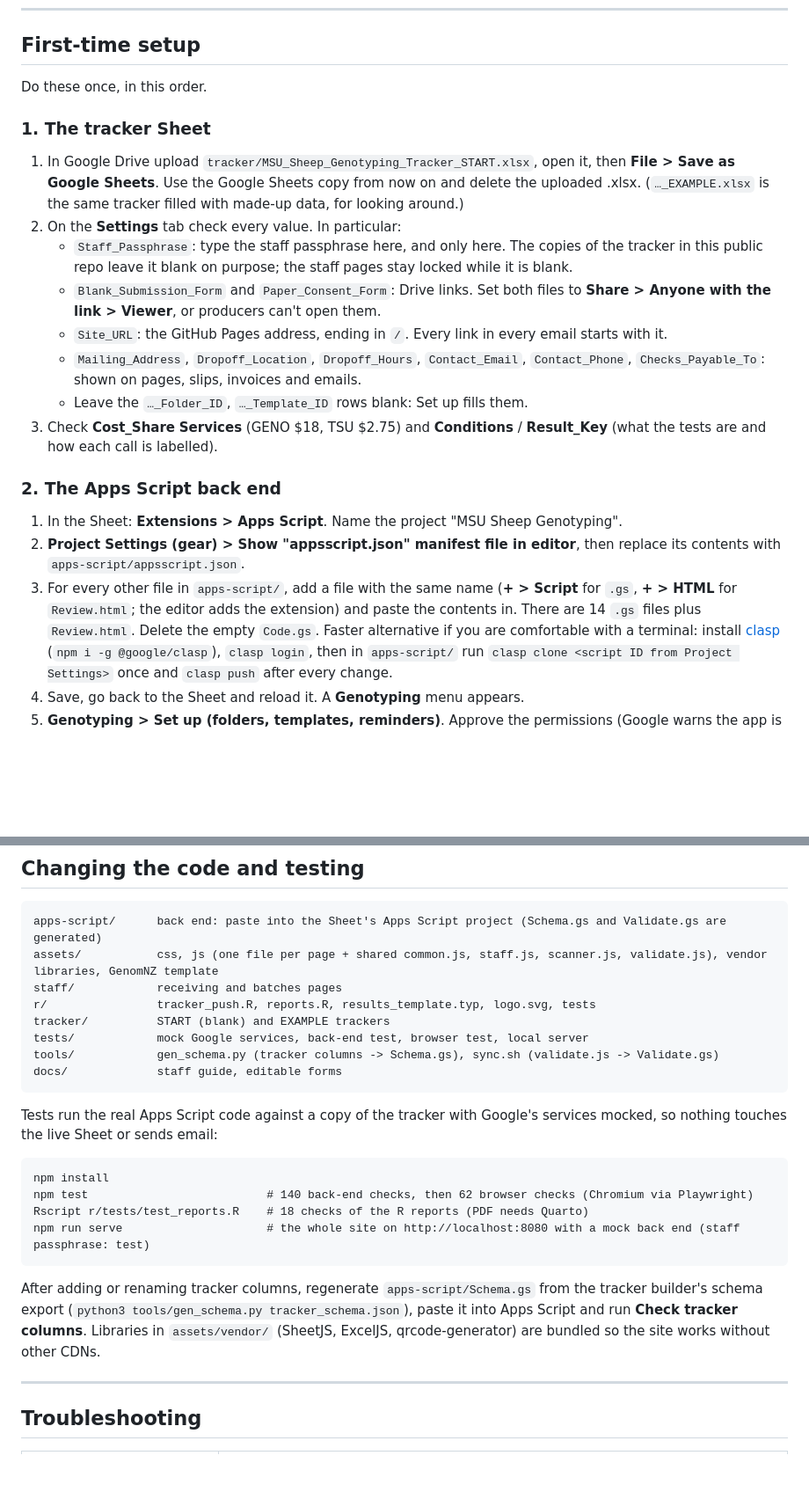
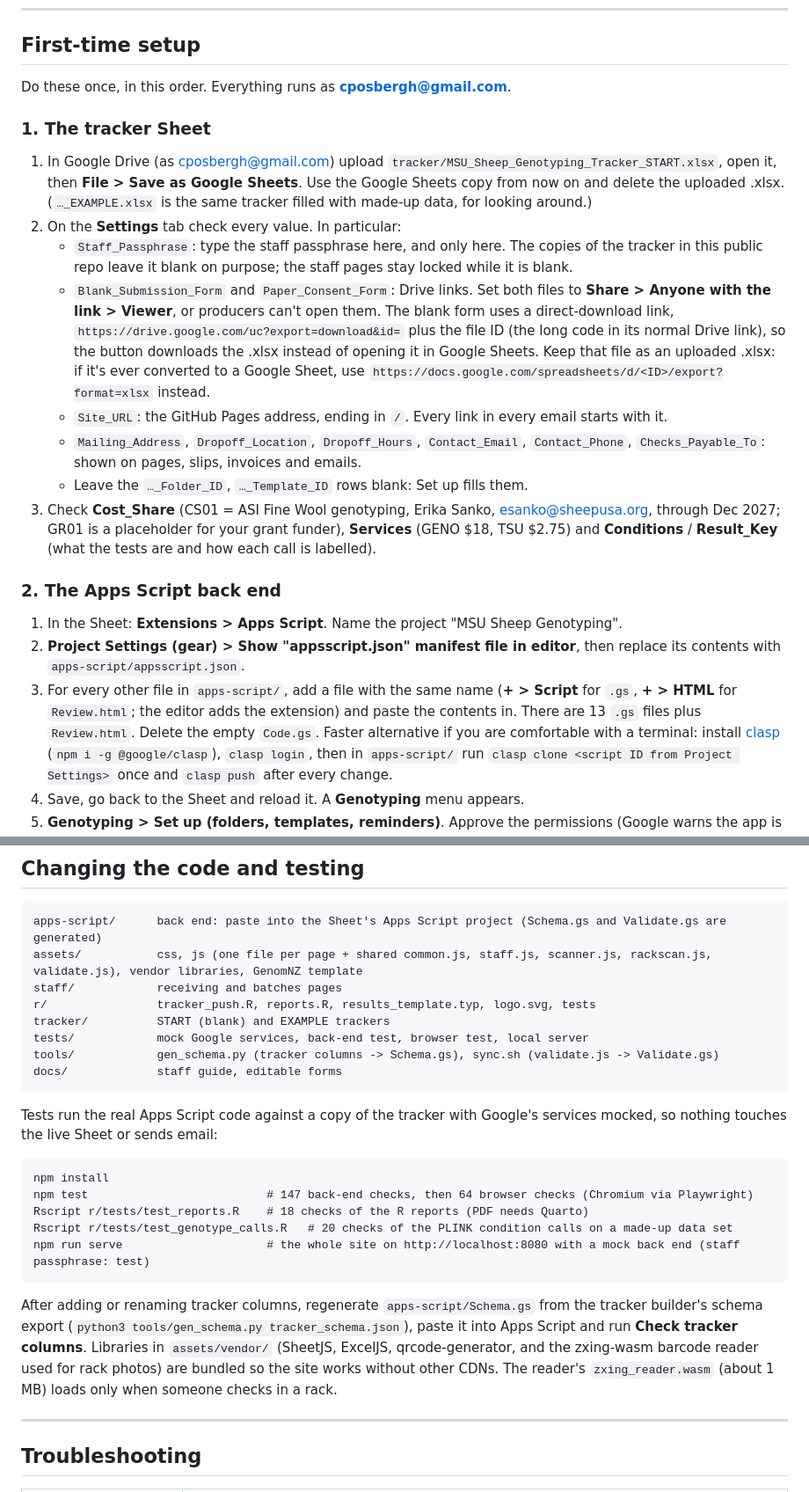
Before and after one commit to CJPosbergh/MSUSheepGenotyping, a Markdown page: README.md, 2 parts joined by grey strips. Shown at 88% size. GitHub-like rendering; blank space fills up the shorter version.

````diff
--- a/README.md
+++ b/README.md
@@ -32,22 +32,22 @@ Submission statuses: Submitted → Received (or On hold) → At lab → Analyzin
 
 ## First-time setup
 
-Do these once, in this order.
+Do these once, in this order. Everything runs as **cposbergh@gmail.com**.
 
 ### 1. The tracker Sheet
-1. In Google Drive  upload `tracker/MSU_Sheep_Genotyping_Tracker_START.xlsx`, open it, then **File > Save as Google Sheets**. Use the Google Sheets copy from now on and delete the uploaded .xlsx. (`…_EXAMPLE.xlsx` is the same tracker filled with made-up data, for looking around.)
+1. In Google Drive (as cposbergh@gmail.com) upload `tracker/MSU_Sheep_Genotyping_Tracker_START.xlsx`, open it, then **File > Save as Google Sheets**. Use the Google Sheets copy from now on and delete the uploaded .xlsx. (`…_EXAMPLE.xlsx` is the same tracker filled with made-up data, for looking around.)
 2. On the **Settings** tab check every value. In particular:
    - `Staff_Passphrase`: type the staff passphrase here, and only here. The copies of the tracker in this public repo leave it blank on purpose; the staff pages stay locked while it is blank.
-   - `Blank_Submission_Form` and `Paper_Consent_Form`: Drive links. Set both files to **Share > Anyone with the link > Viewer**, or producers can't open them.
+   - `Blank_Submission_Form` and `Paper_Consent_Form`: Drive links. Set both files to **Share > Anyone with the link > Viewer**, or producers can't open them. The blank form uses a direct-download link, `https://drive.google.com/uc?export=download&id=` plus the file ID (the long code in its normal Drive link), so the button downloads the .xlsx instead of opening it in Google Sheets. Keep that file as an uploaded .xlsx: if it's ever converted to a Google Sheet, use `https://docs.google.com/spreadsheets/d/<ID>/export?format=xlsx` instead.
    - `Site_URL`: the GitHub Pages address, ending in `/`. Every link in every email starts with it.
    - `Mailing_Address`, `Dropoff_Location`, `Dropoff_Hours`, `Contact_Email`, `Contact_Phone`, `Checks_Payable_To`: shown on pages, slips, invoices and emails.
    - Leave the `…_Folder_ID`, `…_Template_ID` rows blank: Set up fills them.
-3. Check **Cost_Share**  **Services** (GENO $18, TSU $2.75) and **Conditions** / **Result_Key** (what the tests are and how each call is labelled).
+3. Check **Cost_Share** (CS01 = ASI Fine Wool genotyping, Erika Sanko, esanko@sheepusa.org, through Dec 2027; GR01 is a placeholder for your grant funder), **Services** (GENO $18, TSU $2.75) and **Conditions** / **Result_Key** (what the tests are and how each call is labelled).
 
 ### 2. The Apps Script back end
 1. In the Sheet: **Extensions > Apps Script**. Name the project "MSU Sheep Genotyping".
 2. **Project Settings (gear) > Show "appsscript.json" manifest file in editor**, then replace its contents with `apps-script/appsscript.json`.
-3. For every other file in `apps-script/`, add a file with the same name (**+ > Script** for `.gs`, **+ > HTML** for `Review.html`; the editor adds the extension) and paste the contents in. There are 14 `.gs` files plus `Review.html`. Delete the empty `Code.gs`.
+3. For every other file in `apps-script/`, add a file with the same name (**+ > Script** for `.gs`, **+ > HTML** for `Review.html`; the editor adds the extension) and paste the contents in. There are 13 `.gs` files plus `Review.html`. Delete the empty `Code.gs`.
    Faster alternative if you are comfortable with a terminal: install [clasp](https://github.com/google/clasp) (`npm i -g @google/clasp`), `clasp login`, then in `apps-script/` run `clasp clone <script ID from Project Settings>` once and `clasp push` after every change.
 4. Save, go back to the Sheet and reload it. A **Genotyping** menu appears.
 5. **Genotyping > Set up (folders, templates, reminders)**. Approve the permissions (Google warns the app is unverified because it is yours: **Advanced > Go to MSU Sheep Genotyping**). Set up creates the Drive folders, the invoice and partner-bill Google Docs templates, the daily reminder trigger at 8am, and checks every tab's columns. It is safe to run again.
@@ -192,7 +193,7 @@ To add a condition: add a Conditions row (ID, name, gene, Show_On_Web, Active =
 
 ```
 apps-script/      back end: paste into the Sheet's Apps Script project (Schema.gs and Validate.gs are generated)
-assets/           css, js (one file per page + shared common.js, staff.js, scanner.js, validate.js), vendor libraries, GenomNZ template
+assets/           css, js (one file per page + shared common.js, staff.js, scanner.js, rackscan.js, validate.js), vendor libraries, GenomNZ template
 staff/            receiving and batches pages
 r/                tracker_push.R, reports.R, results_template.typ, logo.svg, tests
 tracker/          START (blank) and EXAMPLE trackers
@@ -205,12 +206,13 @@ Tests run the real Apps Script code against a copy of the tracker with Google's
 
 ```
 npm install
-npm test                          # 140 back-end checks, then 62 browser checks (Chromium via Playwright)
+npm test                          # 147 back-end checks, then 64 browser checks (Chromium via Playwright)
 Rscript r/tests/test_reports.R    # 18 checks of the R reports (PDF needs Quarto)
+Rscript r/tests/test_genotype_calls.R   # 20 checks of the PLINK condition calls on a made-up data set
 npm run serve                     # the whole site on http://localhost:8080 with a mock back end (staff passphrase: test)
 ```
 
-After adding or renaming tracker columns, regenerate `apps-script/Schema.gs` from the tracker builder's schema export (`python3 tools/gen_schema.py tracker_schema.json`), paste it into Apps Script and run **Check tracker columns**. Libraries in `assets/vendor/` (SheetJS, ExcelJS, qrcode-generator) are bundled so the site works without other CDNs.
+After adding or renaming tracker columns, regenerate `apps-script/Schema.gs` from the tracker builder's schema export (`python3 tools/gen_schema.py tracker_schema.json`), paste it into Apps Script and run **Check tracker columns**. Libraries in `assets/vendor/` (SheetJS, ExcelJS, qrcode-generator, and the zxing-wasm barcode reader used for rack photos) are bundled so the site works without other CDNs. The reader's `zxing_reader.wasm` (about 1 MB) loads only when someone checks in a rack.
 
 ---
 
````
Also changed, not shown: other parts of README.md (+15 -11 lines).
